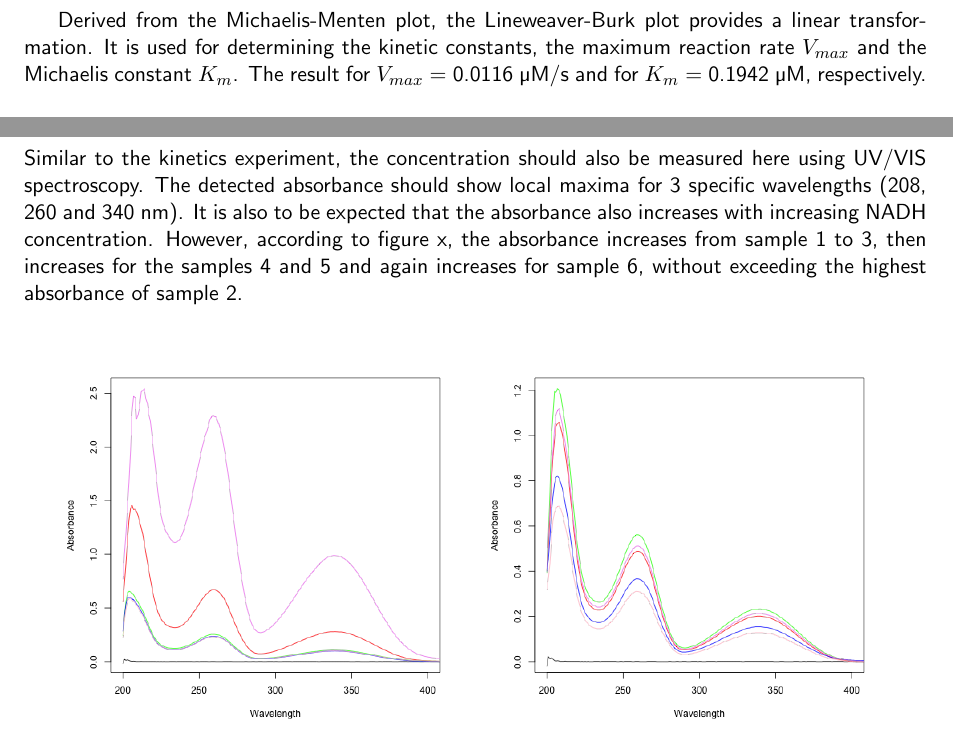
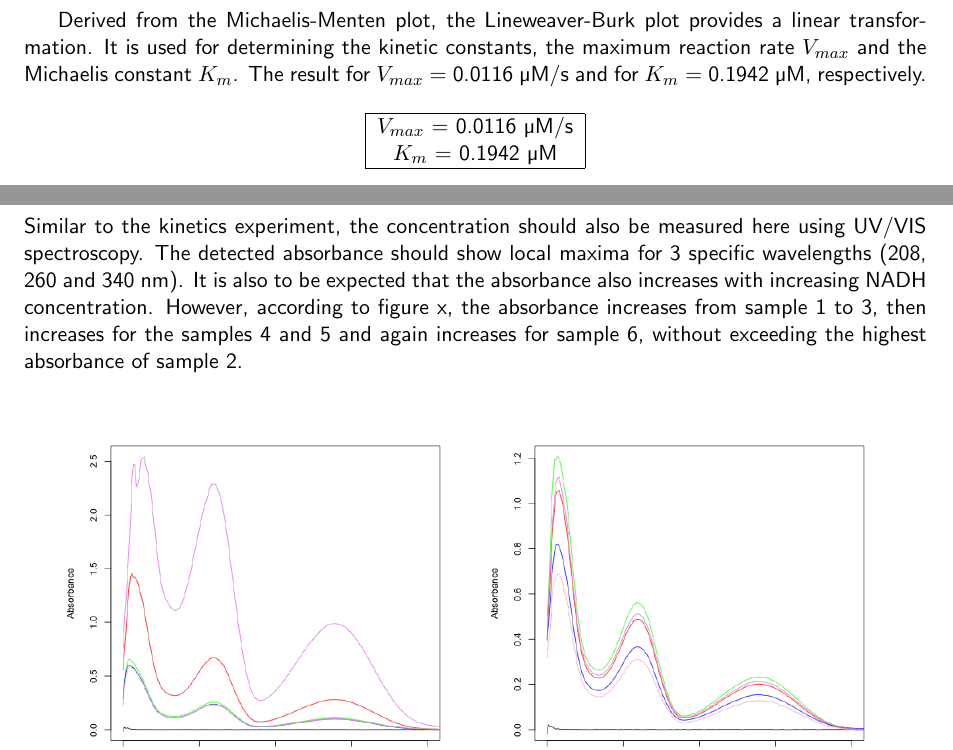
Before and after one commit to zrthxn/molbiolab, a LaTeX document (report/report.tex): two parts of pages 7 and 8 of 8, joined at a grey line, cut so that both start at the same text. Compiled offline with pdfLaTeX.

Commit message:
Update MM

```diff
--- a/report/report.tex
+++ b/report/report.tex
@@ -183,6 +183,15 @@
                 rate $V_{max}$ and the Michaelis constant $K_m$. The result for $V_{max}$ = 0.0116 µM/s and for
                 $K_m$ = 0.1942 µM, respectively.
 
+                \begin{center}
+                    \begin{tabular}{|c|}
+                        \hline
+                        $V_{max}$ = 0.0116 µM/s \\
+                        $K_m$ = 0.1942 µM \\
+                        \hline
+                    \end{tabular}
+                \end{center}
+
     \pagebreak
 
     \section{UV/VIS Spectroscopy of NADH}
```
Also changed, not shown: report/report.pdf.
